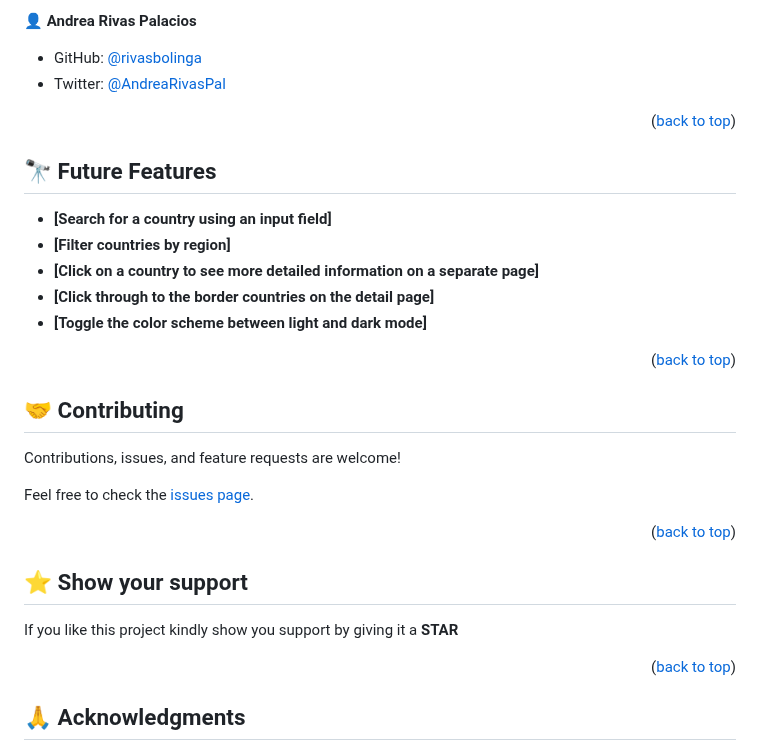
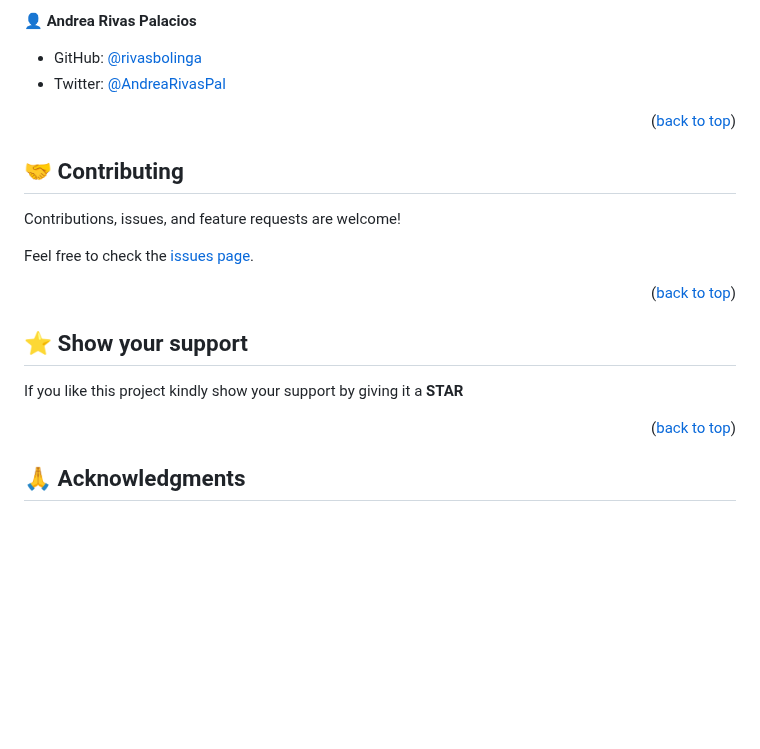
Before and after one commit to rivasbolinga/world-countries-explorer, a Markdown page: README.md, the part around the change. Drawn GitHub-style; blank space fills up the shorter version.

```diff
--- a/README.md
+++ b/README.md
@@ -109,14 +109,7 @@ npm test
 
 <p align="right">(<a href="#readme-top">back to top</a>)</p>
 
-## 🔭 Future Features <a name="future-features"></a>
-- **[Search for a country using an input field]**
-- **[Filter countries by region]**
-- **[Click on a country to see more detailed information on a separate page]**
-- **[Click through to the border countries on the detail page]**
-- **[Toggle the color scheme between light and dark mode]**
 
-<p align="right">(<a href="#readme-top">back to top</a>)</p>
 
 ## 🤝 Contributing <a name="contributing"></a>
 
@@ -130,7 +123,7 @@ Feel free to check the [issues page](../../issues/).
 
 ## ⭐️ Show your support <a name="support"></a>
 
-If you like this project kindly show you support by giving it a **STAR**
+If you like this project kindly show your support by giving it a **STAR**
 
 <p align="right">(<a href="#readme-top">back to top</a>)</p>
 
```
